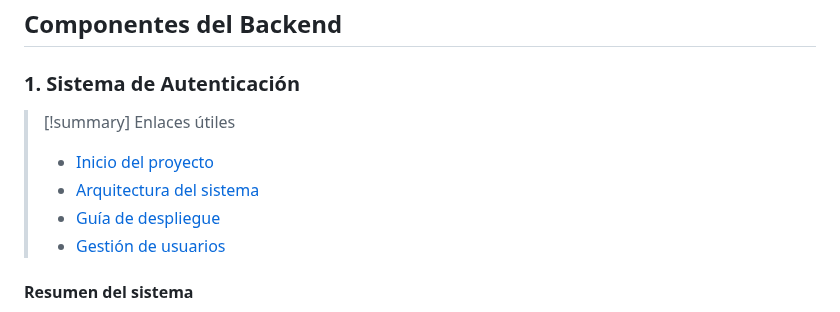
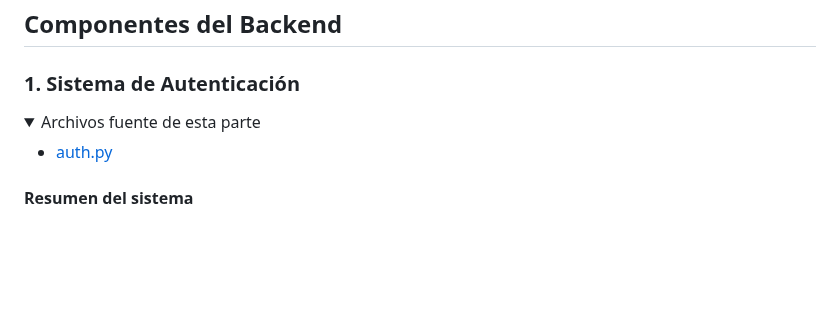
Before and after one commit to danielsm107/control-acceso-matriculas, a Markdown page: README.md, the part around the change. Drawn GitHub-style; folded sections open; blank space fills up the shorter version.

Commit message:
Documentación wiki

```diff
--- a/README.md
+++ b/README.md
@@ -203,12 +203,12 @@ El patrón de diseñó utilizado en este proyecto es la arquitectura **MVC** (Mo
 
 ### **1. Sistema de Autenticación**
 
-> [!summary] Enlaces útiles
-> - [Inicio del proyecto](inicio.md)
-> - [Arquitectura del sistema](arquitectura.md)
-> - [Guía de despliegue](despliegue.md)
-> - [Gestión de usuarios](usuarios.md)
-
+<details>
+<summary>Archivos fuente de esta parte</summary>
+<ul>
+	<li><a href="backend/routes/auth.py">auth.py</a></li>
+</ul>
+</details>
 
 
 #### Resumen del sistema
```
